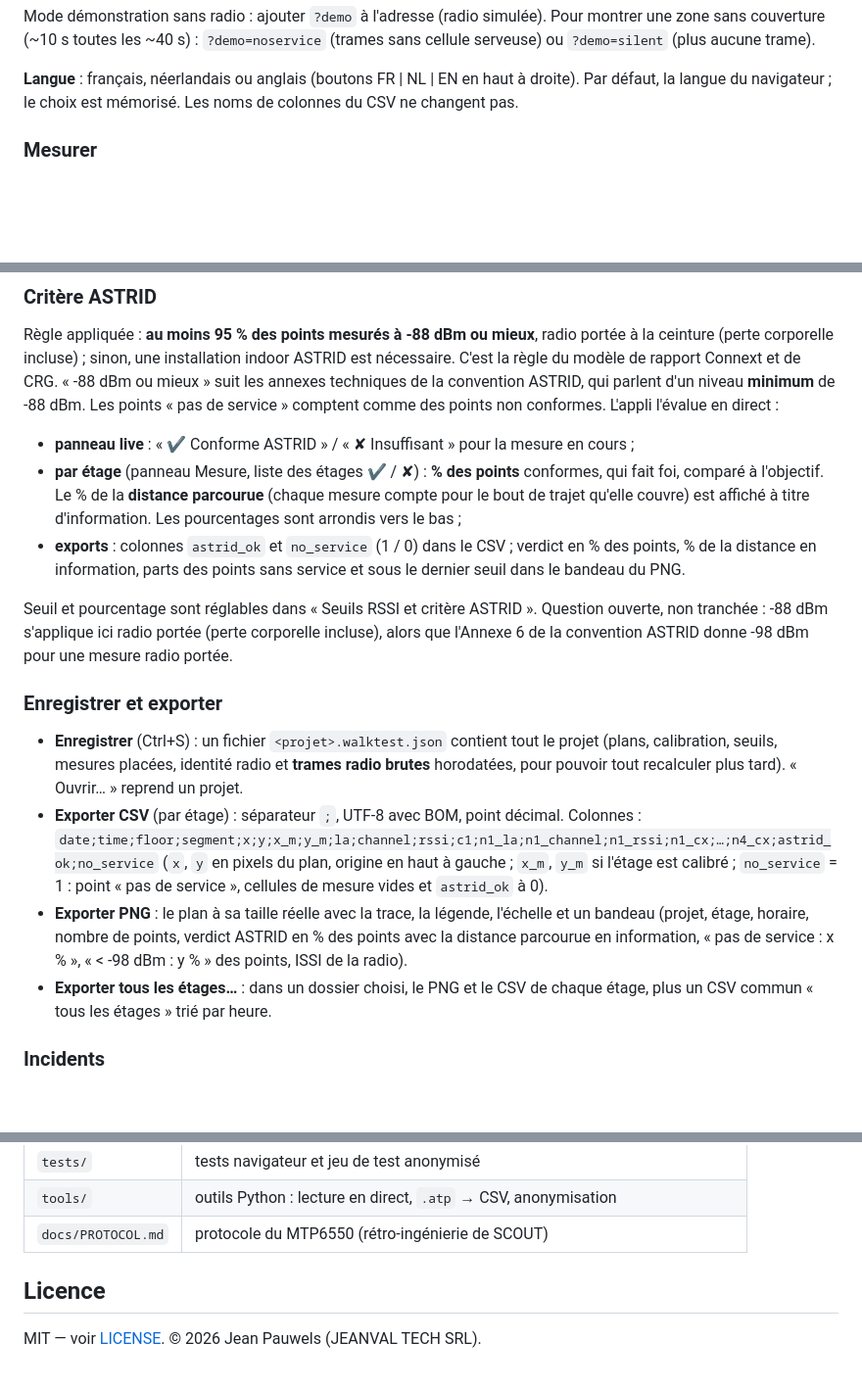
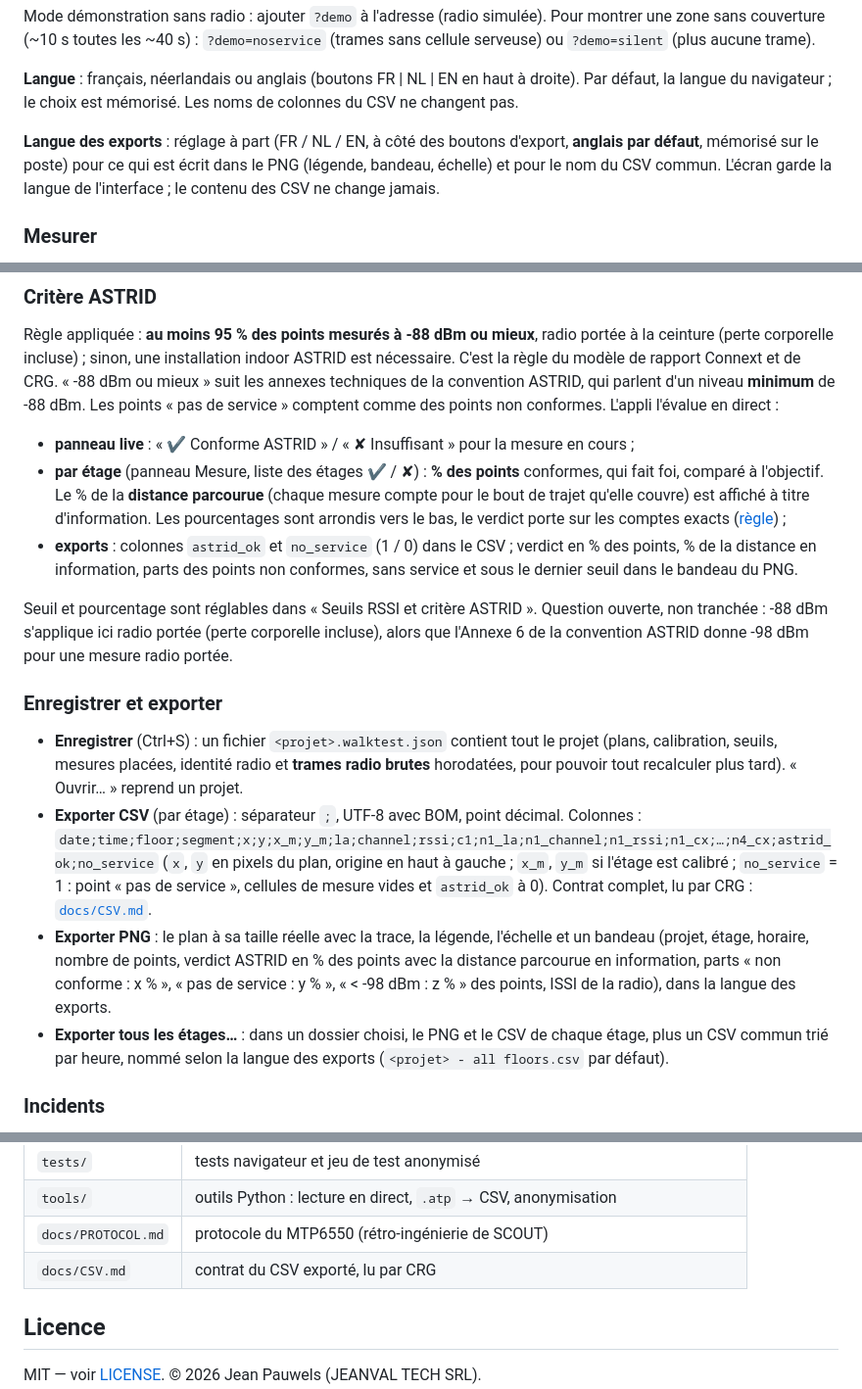
Before and after one commit to jeanvaltech-ctrl/tetra-walktest, a Markdown page: README.md, 3 parts joined by grey strips. Shown at 98% size. GitHub-like rendering; blank space fills up the shorter version.

Commit message:
Document the CSV contract consumed by CRG and the export language
Co-Authored-By: Claude Opus 5.5 <noreply@anthropic.com>

```diff
--- a/README.md
+++ b/README.md
@@ -36,6 +36,10 @@ sans couverture (~10 s toutes les ~40 s) : `?demo=noservice` (trames sans cellul
 
 **Langue** : français, néerlandais ou anglais (boutons FR | NL | EN en haut à droite). Par défaut,
 la langue du navigateur ; le choix est mémorisé. Les noms de colonnes du CSV ne changent pas.
+
+**Langue des exports** : réglage à part (FR / NL / EN, à côté des boutons d'export, **anglais par
+défaut**, mémorisé sur le poste) pour ce qui est écrit dans le PNG (légende, bandeau, échelle) et pour
+le nom du CSV commun. L'écran garde la langue de l'interface ; le contenu des CSV ne change jamais.
 
 ### Mesurer
 
@@ -97,10 +101,10 @@ comptent comme des points non conformes. L'appli l'évalue en direct :
 - **par étage** (panneau Mesure, liste des étages ✔ / ✘) : **% des points** conformes, qui fait
   foi, comparé à l'objectif. Le % de la **distance parcourue** (chaque mesure compte pour le bout
   de trajet qu'elle couvre) est affiché à titre d'information. Les pourcentages sont arrondis vers
-  le bas ;
+  le bas, le verdict porte sur les comptes exacts ([règle](docs/CSV.md#pourcentages-et-verdict)) ;
 - **exports** : colonnes `astrid_ok` et `no_service` (1 / 0) dans le CSV ; verdict en % des points,
-  % de la distance en information, parts des points sans service et sous le dernier seuil dans le
-  bandeau du PNG.
+  % de la distance en information, parts des points non conformes, sans service et sous le dernier
+  seuil dans le bandeau du PNG.
 
 Seuil et pourcentage sont réglables dans « Seuils RSSI et critère ASTRID ». Question ouverte, non
 tranchée : -88 dBm s'applique ici radio portée (perte corporelle incluse), alors que l'Annexe 6 de
@@ -115,11 +119,13 @@ la convention ASTRID donne -98 dBm pour une mesure radio portée.
   `date;time;floor;segment;x;y;x_m;y_m;la;channel;rssi;c1;n1_la;n1_channel;n1_rssi;n1_cx;…;n4_cx;astrid_ok;no_service`
   (`x`, `y` en pixels du plan, origine en haut à gauche ; `x_m`, `y_m` si l'étage est calibré ;
   `no_service` = 1 : point « pas de service », cellules de mesure vides et `astrid_ok` à 0).
+  Contrat complet, lu par CRG : [`docs/CSV.md`](docs/CSV.md).
 - **Exporter PNG** : le plan à sa taille réelle avec la trace, la légende, l'échelle et un bandeau
   (projet, étage, horaire, nombre de points, verdict ASTRID en % des points avec la distance
-  parcourue en information, « pas de service : x % », « < -98 dBm : y % » des points, ISSI de la radio).
+  parcourue en information, parts « non conforme : x % », « pas de service : y % », « < -98 dBm : z % »
+  des points, ISSI de la radio), dans la langue des exports.
 - **Exporter tous les étages…** : dans un dossier choisi, le PNG et le CSV de chaque étage, plus
-  un CSV commun « tous les étages » trié par heure.
+  un CSV commun trié par heure, nommé selon la langue des exports (`<projet> - all floors.csv` par défaut).
 
 ### Incidents
 
@@ -185,6 +191,7 @@ trames non nécessaires supprimées). Ne jamais ajouter de vraie mesure au dép
 | `tests/` | tests navigateur et jeu de test anonymisé |
 | `tools/` | outils Python : lecture en direct, `.atp` → CSV, anonymisation |
 | `docs/PROTOCOL.md` | protocole du MTP6550 (rétro-ingénierie de SCOUT) |
+| `docs/CSV.md` | contrat du CSV exporté, lu par CRG |
 
 ## Licence
 
```
Also changed, not shown: docs/CSV.md (added, +88 -0 lines).
